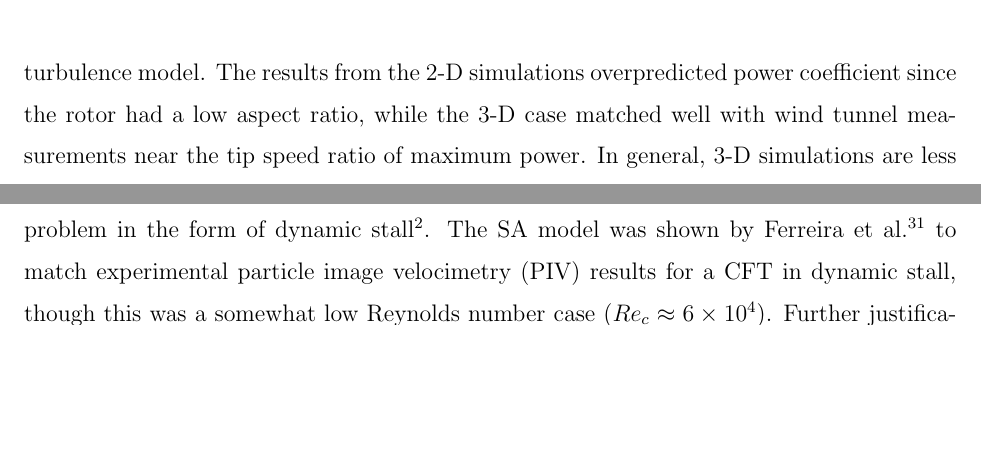
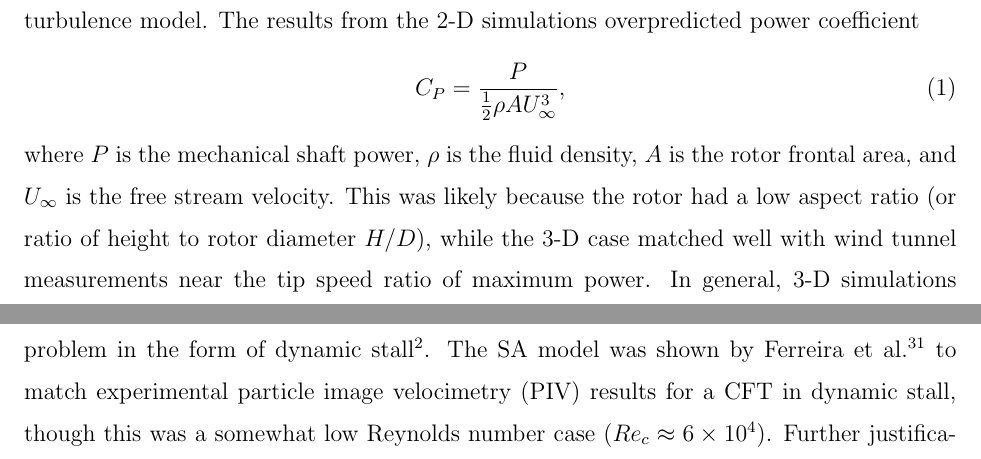
Before and after one commit to petebachant/CFT-wake-modeling-paper, a LaTeX paper (paper.tex): two parts of pages 3 and 5 of 17 before the commit and two parts of pages 3 and 6 of 18 after it, joined at a grey line, cut so that both start at the same text, the shorter picture padded with empty space. Compiled offline with pdfLaTeX.

Commit message:
Define C_P and aspect ratio

```diff
--- a/paper.tex
+++ b/paper.tex
@@ -128,12 +128,19 @@ summary of recent efforts and an attempt to standardize a methodology for using
 Reynolds-averaged Navier--Stokes (RANS) to correctly predict performance of a
 2-D CFT. Howell et al.~\cite{Howell2010}, performed both 2-D and 3-D simulations
 of a high solidity cross-flow turbine using a $k$--$\epsilon$ renormalization
-group (RNG) turbulence model. The results from the 2-D simulations
-overpredicted power coefficient since the rotor had a low aspect ratio, while
-the 3-D case matched well with wind tunnel measurements near the tip speed ratio
-of maximum power. In general, 3-D simulations are less common, but have begun to
-appear more frequently recently---a testament to the progress towards higher
-computing power.
+group (RNG) turbulence model. The results from the 2-D simulations overpredicted
+power coefficient
+\begin{equation}
+    C_P = \frac{P}{\frac{1}{2} \rho A U_\infty^3},
+    \label{eq:cp}
+\end{equation}
+where $P$ is the mechanical shaft power, $\rho$ is the fluid density, $A$ is the
+rotor frontal area, and $U_\infty$ is the free stream velocity. This was likely
+because the rotor had a low aspect ratio (or ratio of height to rotor diameter
+$H/D$), while the 3-D case matched well with wind tunnel measurements near the
+tip speed ratio of maximum power. In general, 3-D simulations are less common,
+but have begun to appear more frequently recently---a testament to the progress
+towards higher computing power.
 
 An overview of 3-D blade-resolved cross-flow turbine simulations reported in the
 literature is presented in Table~\ref{tab:cfd-refs}. The $k$--$\omega$ SST RANS
```
